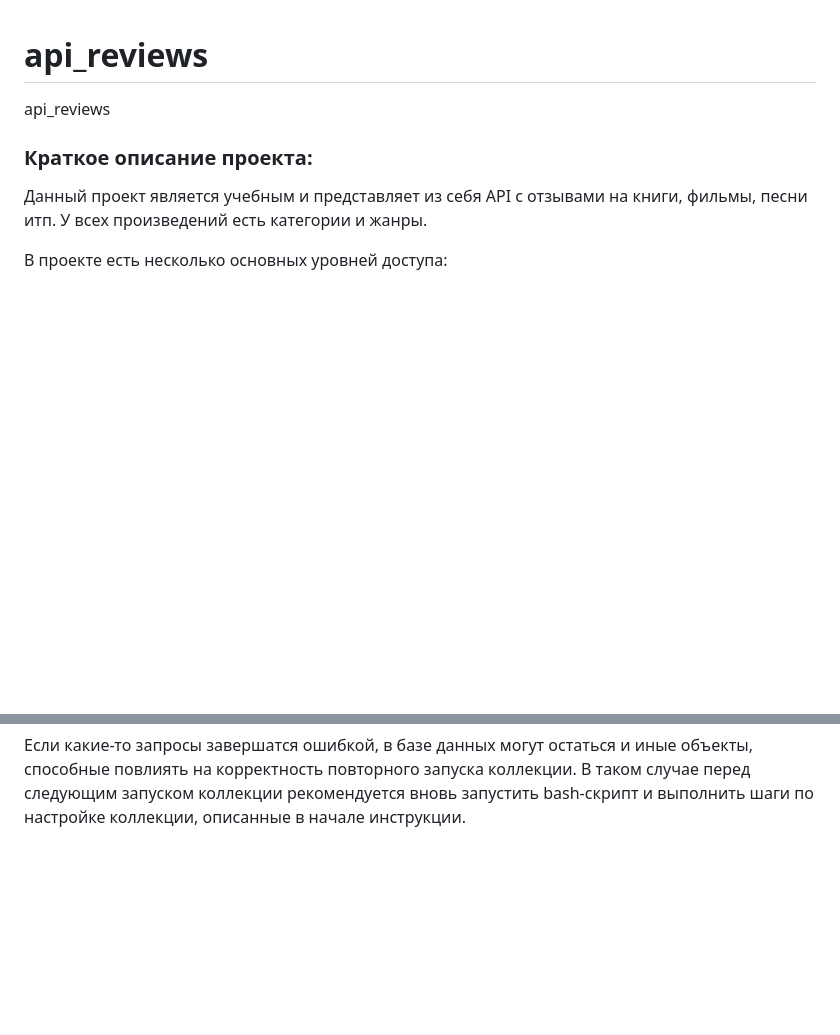
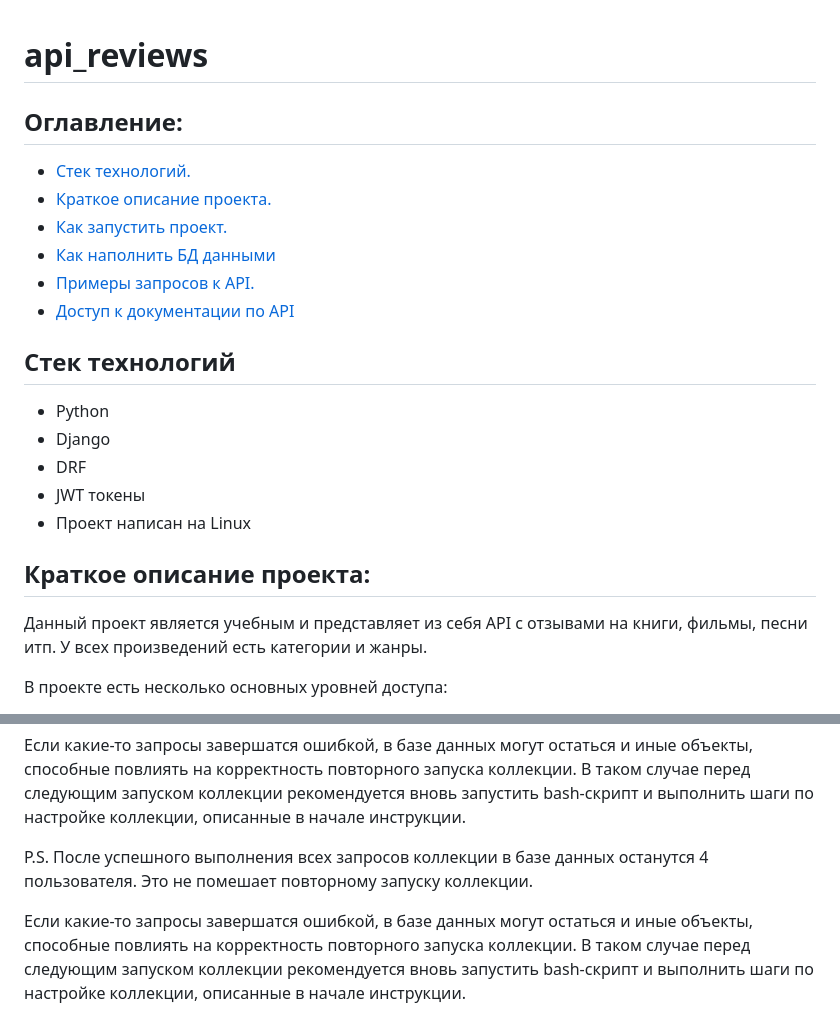
Before and after one commit to Fedodor/api_reviews, a Markdown page: README.md, 2 parts joined by grey strips. Drawn GitHub-style; blank space fills up the shorter version.

```diff
--- a/README.md
+++ b/README.md
@@ -1,6 +1,20 @@
 # api_reviews
-api_reviews
-### Краткое описание проекта:
+## Оглавление:
+- [Стек технологий.](#Стек-технологий)
+- [Краткое описание проекта.](#Краткое-описание-проекта)
+- [Как запустить проект.](#Как-запустить-проект)
+- [Как наполнить БД данными](Как-наполнить-БД-данными)
+- [Примеры запросов к API.](#Примеры-запросов-к-API)
+- [Доступ к документации по API](#Доступ-к-документации-по-API)
+
+## Стек технологий
+- Python
+- Django
+- DRF
+- JWT токены
+- Проект написан на Linux
+
+## Краткое описание проекта:
 Данный проект является учебным и представляет из себя API с отзывами на книги, фильмы, песни итп.
 У всех произведений есть категории и жанры.
 
@@ -200,3 +214,8 @@ _Запуск коллекции_
 P.S. После успешного выполнения всех запросов коллекции в базе данных останутся 4 пользователя. Это не помешает повторному запуску коллекции.
 
 Если какие-то запросы завершатся ошибкой, в базе данных могут остаться и иные объекты, способные повлиять на корректность повторного запуска коллекции. В таком случае перед следующим запуском коллекции рекомендуется вновь запустить bash-скрипт и выполнить шаги по настройке коллекции, описанные в начале инструкции.
+
+
+P.S. После успешного выполнения всех запросов коллекции в базе данных останутся 4 пользователя. Это не помешает повторному запуску коллекции.
+
+Если какие-то запросы завершатся ошибкой, в базе данных могут остаться и иные объекты, способные повлиять на корректность повторного запуска коллекции. В таком случае перед следующим запуском коллекции рекомендуется вновь запустить bash-скрипт и выполнить шаги по настройке коллекции, описанные в начале инструкции.
```
Also changed, not shown: other parts of README.md (+4 -4 lines).
